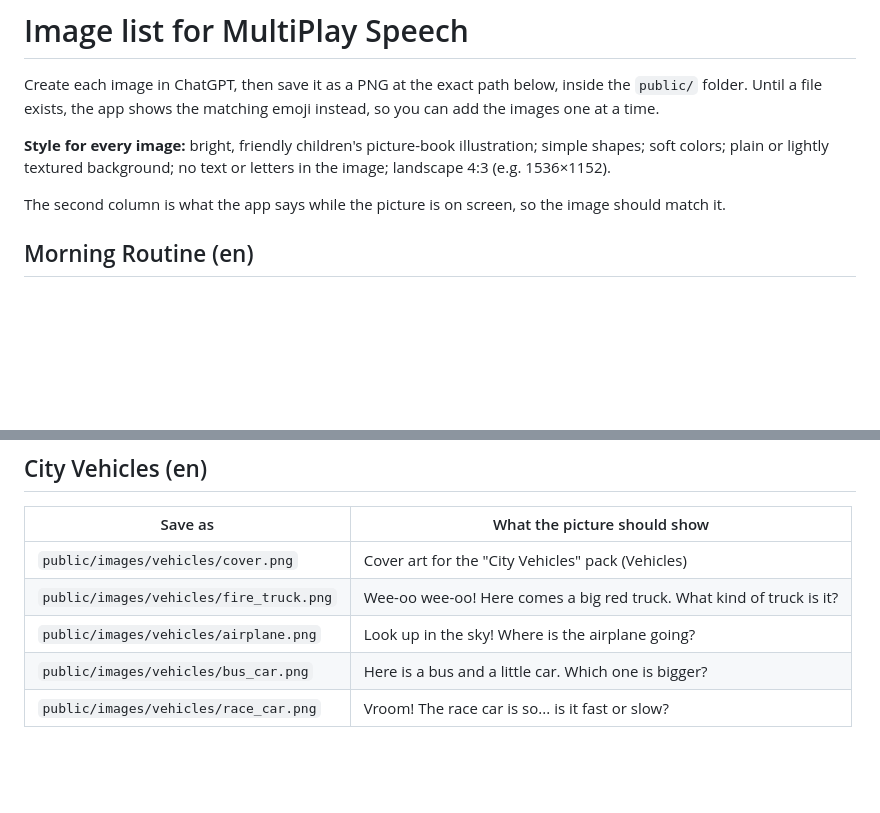
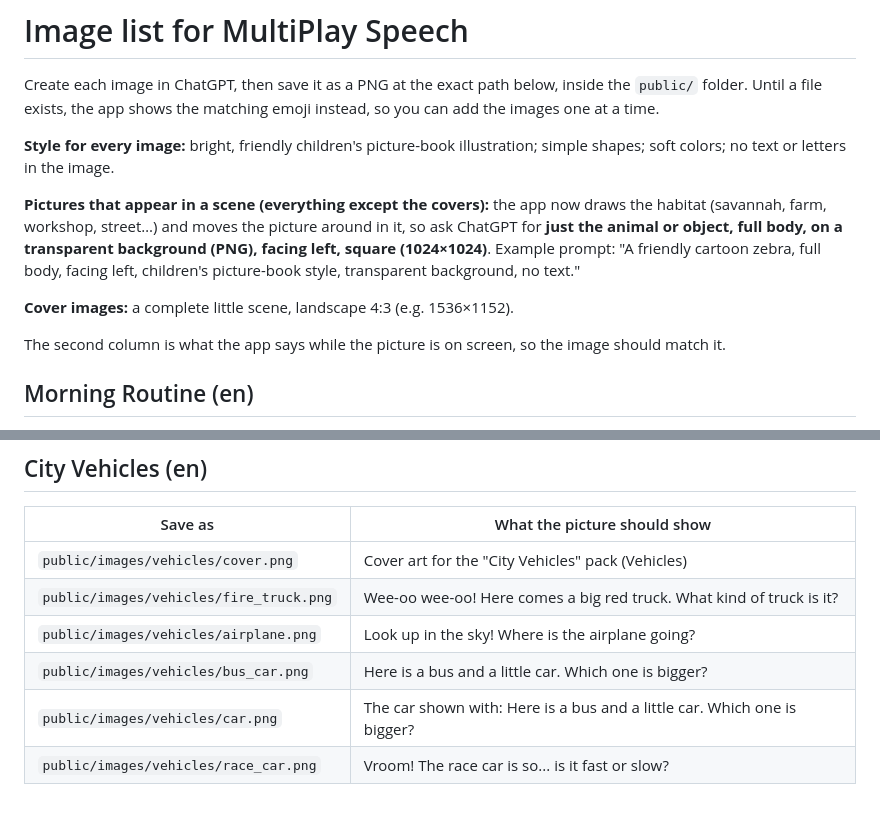
Before and after one commit to bowlingwithmrwendell/Multi-speech, a Markdown page: IMAGE_LIST.md, 2 parts joined by grey strips. GitHub-like rendering; blank space fills up the shorter version.

```diff
--- a/IMAGE_LIST.md
+++ b/IMAGE_LIST.md
@@ -3,7 +3,11 @@
 Create each image in ChatGPT, then save it as a PNG at the exact path below, inside the `public/` folder.
 Until a file exists, the app shows the matching emoji instead, so you can add the images one at a time.
 
-**Style for every image:** bright, friendly children's picture-book illustration; simple shapes; soft colors; plain or lightly textured background; no text or letters in the image; landscape 4:3 (e.g. 1536×1152).
+**Style for every image:** bright, friendly children's picture-book illustration; simple shapes; soft colors; no text or letters in the image.
+
+**Pictures that appear in a scene (everything except the covers):** the app now draws the habitat (savannah, farm, workshop, street…) and moves the picture around in it, so ask ChatGPT for **just the animal or object, full body, on a transparent background (PNG), facing left, square (1024×1024)**. Example prompt: "A friendly cartoon zebra, full body, facing left, children's picture-book style, transparent background, no text."
+
+**Cover images:** a complete little scene, landscape 4:3 (e.g. 1536×1152).
 
 The second column is what the app says while the picture is on screen, so the image should match it.
 
@@ -53,4 +57,5 @@ The second column is what the app says while the picture is on screen, so the im
 | `public/images/vehicles/fire_truck.png` | Wee-oo wee-oo! Here comes a big red truck. What kind of truck is it? |
 | `public/images/vehicles/airplane.png` | Look up in the sky! Where is the airplane going? |
 | `public/images/vehicles/bus_car.png` | Here is a bus and a little car. Which one is bigger? |
+| `public/images/vehicles/car.png` | The car shown with: Here is a bus and a little car. Which one is bigger? |
 | `public/images/vehicles/race_car.png` | Vroom! The race car is so... is it fast or slow? |
```
